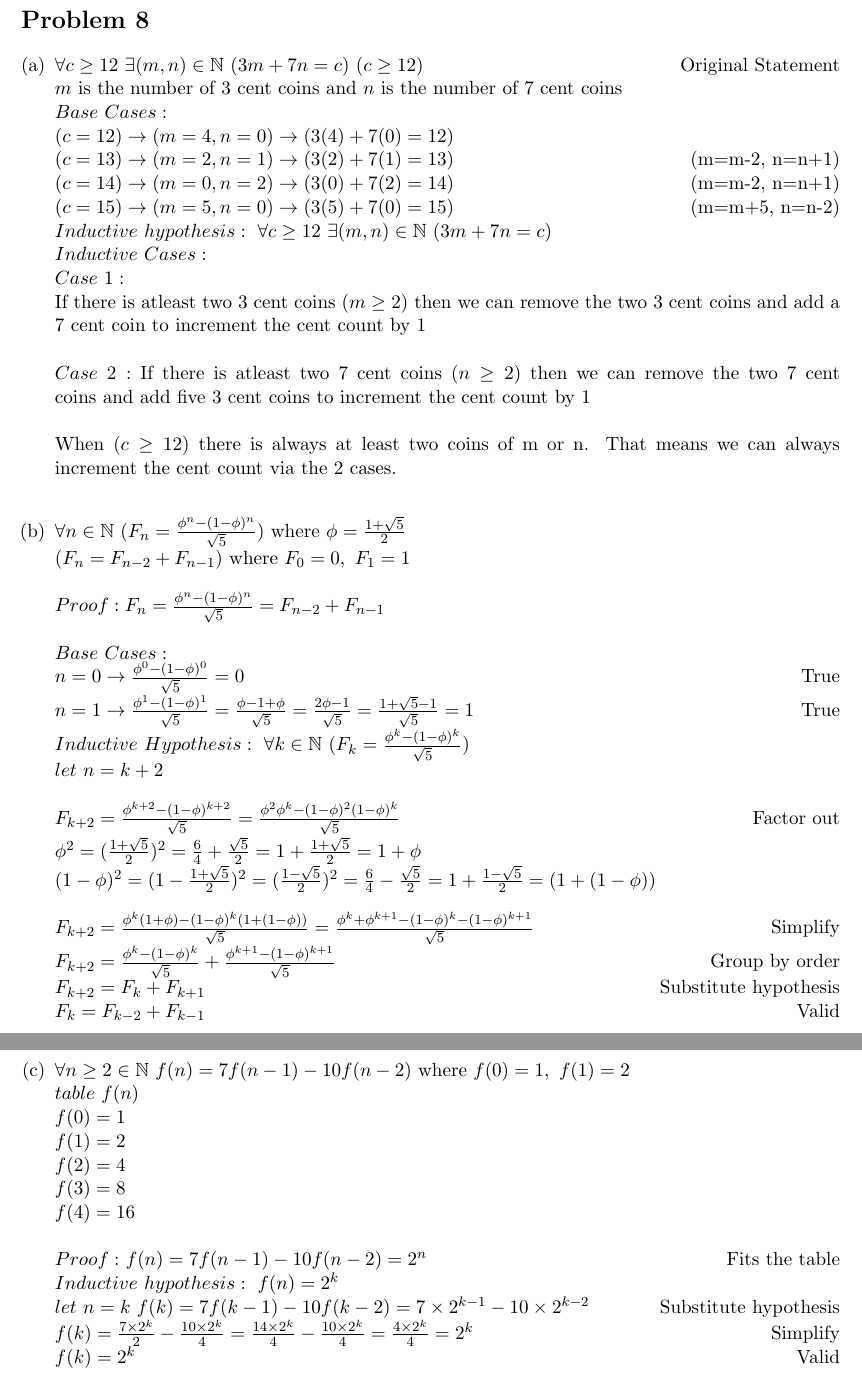
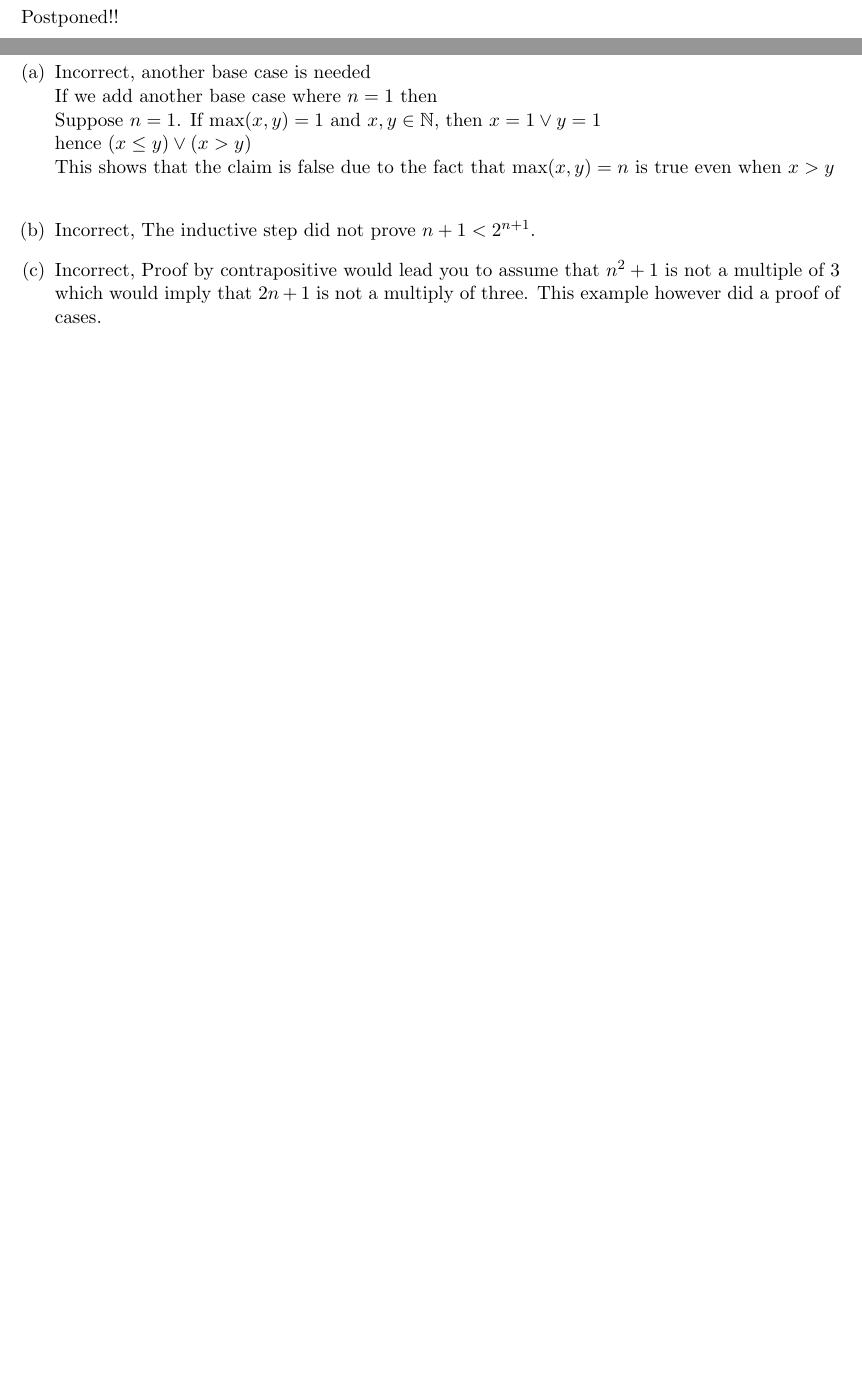
Before and after one commit to samster25/cs70, a LaTeX problem sheet (hw1/hw1.tex): two parts of pages 9 and 10 of 10 before the commit and two parts of pages 10 and 11 of 11 after it, joined at a grey line, cut at the place of the change, the shorter picture padded with empty space. Compiled offline with pdfLaTeX.

Commit message:
finished hw1 except 7

```diff
--- a/hw1/hw1.tex
+++ b/hw1/hw1.tex
@@ -337,72 +337,91 @@ $(5|(8\times 8^{k} - 3\times 3^{k}))= \exists d\in\mathbb{Z}~(5|5(8d + 3^{k}))$\
 
 \section*{Problem 7}
 
+\clearpage
 \section*{Problem 8}
+Postponed!!
+
+%\begin{enumerate}[(a)]
+%%8a
+%\item
+%
+%$\forall c\geq 12~\exists(m,n)\in\mathbb{N}~(3m + 7n = c)~(c\geq 12)$\hfill Original Statement\\
+%$m$ is the number of 3 cent coins and $n$ is the number of 7 cent coins\\
+%$Base~Cases:$\\
+%$(c=12)\rightarrow (m=4,n=0)\rightarrow (3(4) + 7(0) = 12)$\\
+%$(c=13)\rightarrow (m=2,n=1)\rightarrow (3(2) + 7(1) = 13)$\hfill (m=m-2,~n=n+1)\\
+%$(c=14)\rightarrow (m=0,n=2)\rightarrow (3(0) + 7(2) = 14)$\hfill (m=m-2,~n=n+1)\\
+%$(c=15)\rightarrow (m=5,n=0)\rightarrow (3(5) + 7(0) = 15)$\hfill (m=m+5,~n=n-2)\\
+%$Inductive~hypothesis:~\forall c\geq 12~\exists(m,n)\in\mathbb{N}~(3m + 7n = c)$\\
+%$Inductive~Cases:$\\
+%$Case~1:$\\
+%If there is atleast two 3 cent coins $(m\geq2)$ then we can remove the two 3 cent coins and add a 7 cent coin to increment the cent count by 1\\
+%\\
+%$Case~2:$
+%If there is atleast two 7 cent coins $(n\geq2)$ then we can remove the two 7 cent coins and add five 3 cent coins to increment the cent count by 1\\
+%\\
+%When $(c\geq 12)$ there is always at least two coins of m or n. That means we can always increment the cent count via the 2 cases.
+%\\
+%%8b
+%\item
+%$\forall n\in\mathbb{N}~(F_n = \frac{\phi^n-(1-\phi)^n}{\sqrt{5}})$ where $\phi = \frac{1+\sqrt{5}}{2}$\\
+%$(F_n = F_{n-2} +F_{n-1})$ where $F_0 = 0,~F_1 =1$\\
+%\\
+%$Proof: F_n = \frac{\phi^n-(1-\phi)^n}{\sqrt{5}}= F_{n-2} +F_{n-1}$\\
+%\\
+%$Base~Cases:$\\
+%$n=0\rightarrow \frac{\phi^0-(1-\phi)^0}{\sqrt{5}} = 0$\hfill True\\
+%$n=1\rightarrow \frac{\phi^1-(1-\phi)^1}{\sqrt{5}} = \frac{\phi- 1+\phi}{\sqrt{5}}=\frac{2\phi -1}{\sqrt{5}}=\frac{1+\sqrt{5}-1}{\sqrt{5}}=1$\hfill True\\
+%$Inductive~Hypothesis:~\forall k\in\mathbb{N}~(F_k = \frac{\phi^k-(1-\phi)^k}{\sqrt{5}})$\\
+%$let~n=k+2$\\
+%\\
+%$F_{k+2} = \frac{\phi^{k+2}-(1-\phi)^{k+2}}{\sqrt{5}}
+%= \frac{\phi^2\phi^{k}-(1-\phi)^{2}(1-\phi)^{k}}{\sqrt{5}}$\hfill Factor out\\
+%$\phi^2 = (\frac{1+\sqrt{5}}{2})^2=\frac{6}{4}+\frac{\sqrt{5}}{2}=1 +\frac{1+\sqrt{5}}{2}
+%= 1+\phi$\\
+%$(1-\phi)^2=(1-\frac{1+\sqrt{5}}{2})^2=(\frac{1-\sqrt{5}}{2})^2=\frac{6}{4}-\frac{\sqrt{5}}{2}=1+\frac{1-\sqrt{5}}{2}=(1+(1-\phi))$\\
+%\\
+%$F_{k+2} = \frac{\phi^{k}(1+\phi)-(1-\phi)^{k}(1+(1-\phi))}{\sqrt{5}}
+%= \frac{\phi^{k}+\phi^{k+1}-(1-\phi)^{k}-(1-\phi)^{k+1}}{\sqrt{5}}$\hfill Simplify\\
+%$F_{k+2} =\frac{\phi^{k}-(1-\phi)^{k}}{\sqrt{5}} +
+%\frac{\phi^{k+1}-(1-\phi)^{k+1}}{\sqrt{5}}\hfill$ Group by order\\
+%$F_{k+2} = F_{k} +F_{k+1}$\hfill Substitute hypothesis\\
+%$F_k = F_{k-2}+F_{k-1}\hfill$ Valid
+%\clearpage
+%%8c
+%\item
+%$\forall n\geq2\in\mathbb{N}~f(n)=7f(n-1)-10f(n-2)$ where $f(0) = 1,~ f(1) = 2$\\
+%$table~f(n)$\\
+%$f(0) = 1$\\
+%$f(1) =2$\\
+%$f(2)=4$\\
+%$f(3)=8$\\
+%$f(4)=16$\\
+%\\
+%$Proof:$
+%$f(n)=7f(n-1)-10f(n-2)=2^n$ \hfill Fits the table\\
+%$Inductive~hypothesis:~f(n)=2^k$\\
+%$let~n=k$
+%$f(k)=7f(k-1)-10f(k-2)=7\times2^{k-1}-10\times2^{k-2}$\hfill Substitute hypothesis\\
+%$f(k)=\frac{7\times2^{k}}{2}-\frac{10\times2^{k}}{4}
+%=\frac{14\times2^{k}}{4}-\frac{10\times2^{k}}{4}
+%=\frac{4\times2^{k}}{4}= 2^k$\hfill Simplify\\
+%$f(k) = 2^k$\hfill Valid\\
+%
+%\end{enumerate}
+\clearpage
+
+\section*{Problem 9}
 \begin{enumerate}[(a)]
-%8a
 \item
-
-$\forall c\geq 12~\exists(m,n)\in\mathbb{N}~(3m + 7n = c)~(c\geq 12)$\hfill Original Statement\\
-$m$ is the number of 3 cent coins and $n$ is the number of 7 cent coins\\
-$Base~Cases:$\\
-$(c=12)\rightarrow (m=4,n=0)\rightarrow (3(4) + 7(0) = 12)$\\
-$(c=13)\rightarrow (m=2,n=1)\rightarrow (3(2) + 7(1) = 13)$\hfill (m=m-2,~n=n+1)\\
-$(c=14)\rightarrow (m=0,n=2)\rightarrow (3(0) + 7(2) = 14)$\hfill (m=m-2,~n=n+1)\\
-$(c=15)\rightarrow (m=5,n=0)\rightarrow (3(5) + 7(0) = 15)$\hfill (m=m+5,~n=n-2)\\
-$Inductive~hypothesis:~\forall c\geq 12~\exists(m,n)\in\mathbb{N}~(3m + 7n = c)$\\
-$Inductive~Cases:$\\
-$Case~1:$\\
-If there is atleast two 3 cent coins $(m\geq2)$ then we can remove the two 3 cent coins and add a 7 cent coin to increment the cent count by 1\\
-\\
-$Case~2:$
-If there is atleast two 7 cent coins $(n\geq2)$ then we can remove the two 7 cent coins and add five 3 cent coins to increment the cent count by 1\\
-\\
-When $(c\geq 12)$ there is always at least two coins of m or n. That means we can always increment the cent count via the 2 cases.
-\\
-%8b
+Incorrect, another base case is needed\\
+If we add another base case where $n=1$ then\\
+Suppose $n=1$. If max$(x,y) =1$ and $x,y\in\mathbb{N}$, then $x=1 \vee y=1$ \\
+hence $(x\leq y)\vee(x>y)$\\
+This shows that the claim is false due to the fact that max$(x,y)=n$ is true even when $x>y$\\
 \item
-$\forall n\in\mathbb{N}~(F_n = \frac{\phi^n-(1-\phi)^n}{\sqrt{5}})$ where $\phi = \frac{1+\sqrt{5}}{2}$\\
-$(F_n = F_{n-2} +F_{n-1})$ where $F_0 = 0,~F_1 =1$\\
-\\
-$Proof: F_n = \frac{\phi^n-(1-\phi)^n}{\sqrt{5}}= F_{n-2} +F_{n-1}$\\
-\\
-$Base~Cases:$\\
-$n=0\rightarrow \frac{\phi^0-(1-\phi)^0}{\sqrt{5}} = 0$\hfill True\\
-$n=1\rightarrow \frac{\phi^1-(1-\phi)^1}{\sqrt{5}} = \frac{\phi- 1+\phi}{\sqrt{5}}=\frac{2\phi -1}{\sqrt{5}}=\frac{1+\sqrt{5}-1}{\sqrt{5}}=1$\hfill True\\
-$Inductive~Hypothesis:~\forall k\in\mathbb{N}~(F_k = \frac{\phi^k-(1-\phi)^k}{\sqrt{5}})$\\
-$let~n=k+2$\\
-\\
-$F_{k+2} = \frac{\phi^{k+2}-(1-\phi)^{k+2}}{\sqrt{5}}
-= \frac{\phi^2\phi^{k}-(1-\phi)^{2}(1-\phi)^{k}}{\sqrt{5}}$\hfill Factor out\\
-$\phi^2 = (\frac{1+\sqrt{5}}{2})^2=\frac{6}{4}+\frac{\sqrt{5}}{2}=1 +\frac{1+\sqrt{5}}{2}
-= 1+\phi$\\
-$(1-\phi)^2=(1-\frac{1+\sqrt{5}}{2})^2=(\frac{1-\sqrt{5}}{2})^2=\frac{6}{4}-\frac{\sqrt{5}}{2}=1+\frac{1-\sqrt{5}}{2}=(1+(1-\phi))$\\
-\\
-$F_{k+2} = \frac{\phi^{k}(1+\phi)-(1-\phi)^{k}(1+(1-\phi))}{\sqrt{5}}
-= \frac{\phi^{k}+\phi^{k+1}-(1-\phi)^{k}-(1-\phi)^{k+1}}{\sqrt{5}}$\hfill Simplify\\
-$F_{k+2} =\frac{\phi^{k}-(1-\phi)^{k}}{\sqrt{5}} +
-\frac{\phi^{k+1}-(1-\phi)^{k+1}}{\sqrt{5}}\hfill$ Group by order\\
-$F_{k+2} = F_{k} +F_{k+1}$\hfill Substitute hypothesis\\
-$F_k = F_{k-2}+F_{k-1}\hfill$ Valid
-%8c
+Incorrect, The inductive step did not prove $n+1<2^{n+1}$.
 \item
-$\forall n\geq2\in\mathbb{N}~f(n)=7f(n-1)-10f(n-2)$ where $f(0) = 1,~ f(1) = 2$\\
-$table~f(n)$\\
-$f(0) = 1$\\
-$f(1) =2$\\
-$f(2)=4$\\
-$f(3)=8$\\
-$f(4)=16$\\
-\\
-$Proof:$
-$f(n)=7f(n-1)-10f(n-2)=2^n$ \hfill Fits the table\\
-$Inductive~hypothesis:~f(n)=2^k$\\
-$let~n=k$
-$f(k)=7f(k-1)-10f(k-2)=7\times2^{k-1}-10\times2^{k-2}$\hfill Substitute hypothesis\\
-$f(k)=\frac{7\times2^{k}}{2}-\frac{10\times2^{k}}{4}
-=\frac{14\times2^{k}}{4}-\frac{10\times2^{k}}{4}
-=\frac{4\times2^{k}}{4}= 2^k$\hfill Simplify\\
-$f(k) = 2^k$\hfill Valid\\
-
+Incorrect, Proof by contrapositive would lead you to assume that $n^2 + 1$ is not a multiple of 3 which would imply that $2n+1$ is not a multiply of three. This example however did a proof of cases.\\
 \end{enumerate}
 \end{document}
```
Also changed, not shown: hw1/hw1.tex (10 more changed lines).
